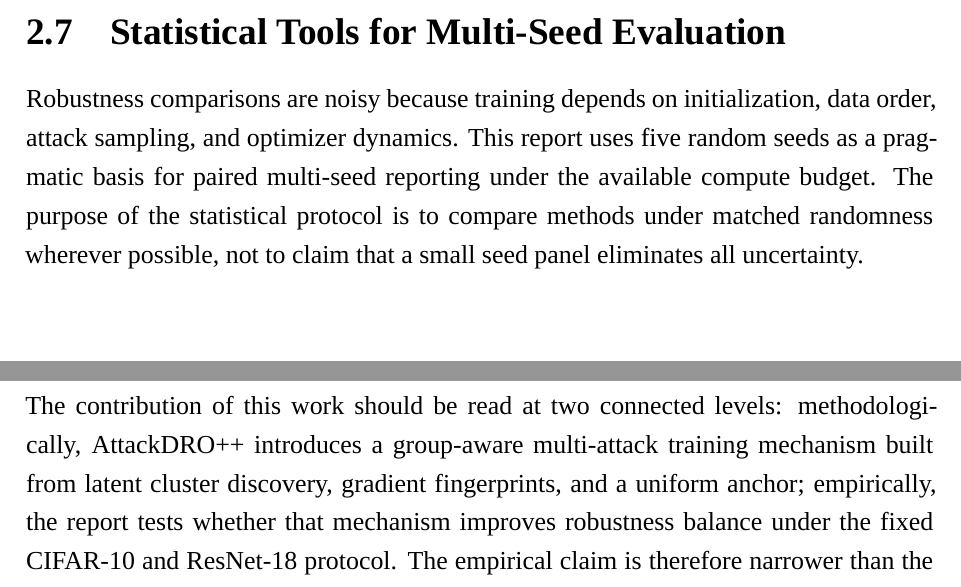
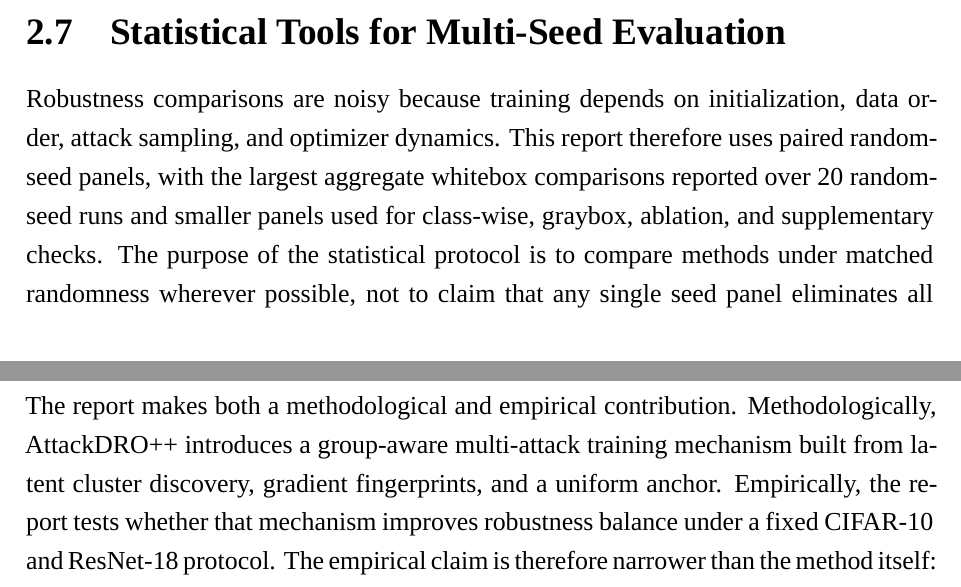
Before and after one commit to anhkiet287/ARDG, a LaTeX thesis (report/main.tex, which reads report/chapters/chapter2/5-foundations.tex, report/chapters/chapter7.tex): two parts of pages 37 and 117 of 136, joined at a grey line, cut so that both start at the same text. Compiled offline with XeLaTeX; a missing font is replaced by an installed copy or a similar font.

Commit message:
update docs

```diff
--- a/report/chapters/chapter2/5-foundations.tex
+++ b/report/chapters/chapter2/5-foundations.tex
@@ -1,6 +1,6 @@
 \section{Statistical Tools for Multi-Seed Evaluation}
 
-Robustness comparisons are noisy because training depends on initialization, data order, attack sampling, and optimizer dynamics. This report uses five random seeds as a pragmatic basis for paired multi-seed reporting under the available compute budget. The purpose of the statistical protocol is to compare methods under matched randomness wherever possible, not to claim that a small seed panel eliminates all uncertainty.
+Robustness comparisons are noisy because training depends on initialization, data order, attack sampling, and optimizer dynamics. This report therefore uses paired random-seed panels, with the largest aggregate whitebox comparisons reported over 20 random-seed runs and smaller panels used for class-wise, graybox, ablation, and supplementary checks. The purpose of the statistical protocol is to compare methods under matched randomness wherever possible, not to claim that any single seed panel eliminates all uncertainty.
 
 \subsection{Paired Tests and Bootstrap Confidence Intervals}
 
--- a/report/chapters/chapter7.tex
+++ b/report/chapters/chapter7.tex
@@ -31,11 +31,11 @@ additional emphasis.  The resulting AttackDRO++ configuration is therefore best
 understood as a refinement of Multi-AT rather than as a separate replacement for
 multi-attack training.
 
-The contribution of this work should be read at two connected levels:
-methodologically, AttackDRO++ introduces a group-aware multi-attack training
+The report makes both a methodological and empirical contribution.
+Methodologically, AttackDRO++ introduces a group-aware multi-attack training
 mechanism built from latent cluster discovery, gradient fingerprints, and a
-uniform anchor; empirically, the report tests whether that mechanism improves
-robustness balance under the fixed CIFAR-10 and ResNet-18 protocol.  The
+uniform anchor.  Empirically, the report tests whether that mechanism improves
+robustness balance under a fixed CIFAR-10 and ResNet-18 protocol.  The
 empirical claim is therefore narrower than the method itself: the evidence
 supports an improvement in robustness balance in the evaluated CIFAR-10 and
 ResNet-18 setting, not a general claim of robustness across datasets,
```
Also changed, not shown: report/chapters/chapter1.tex (+2 -2 lines), report/chapters/chapter7.tex (4 more changed lines), 2 other files.
